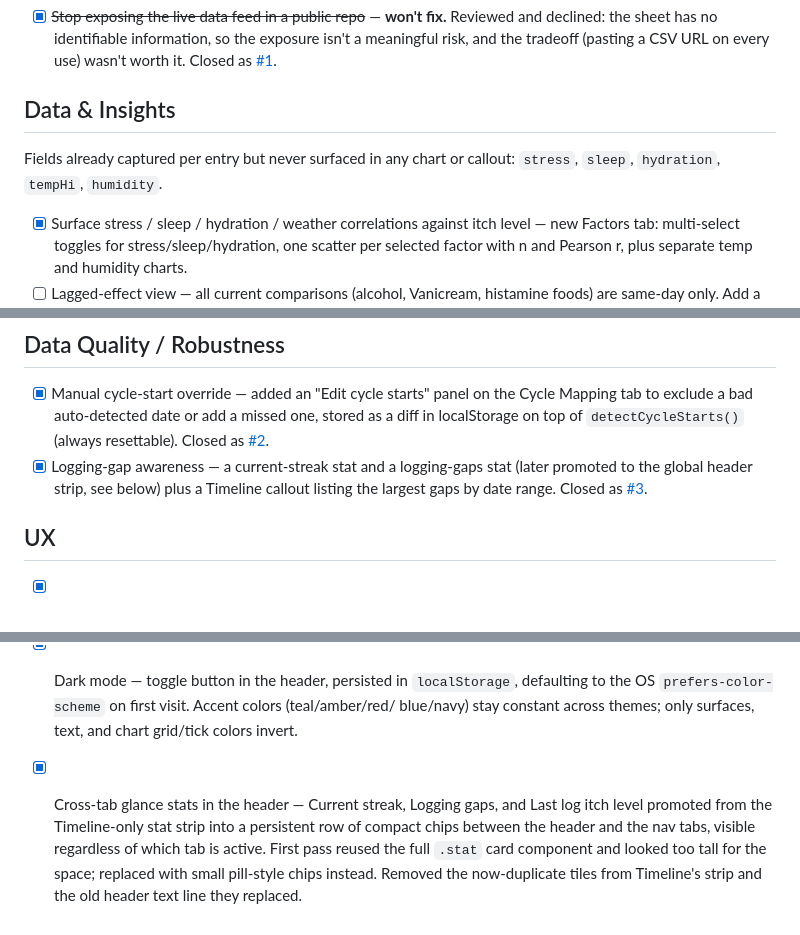
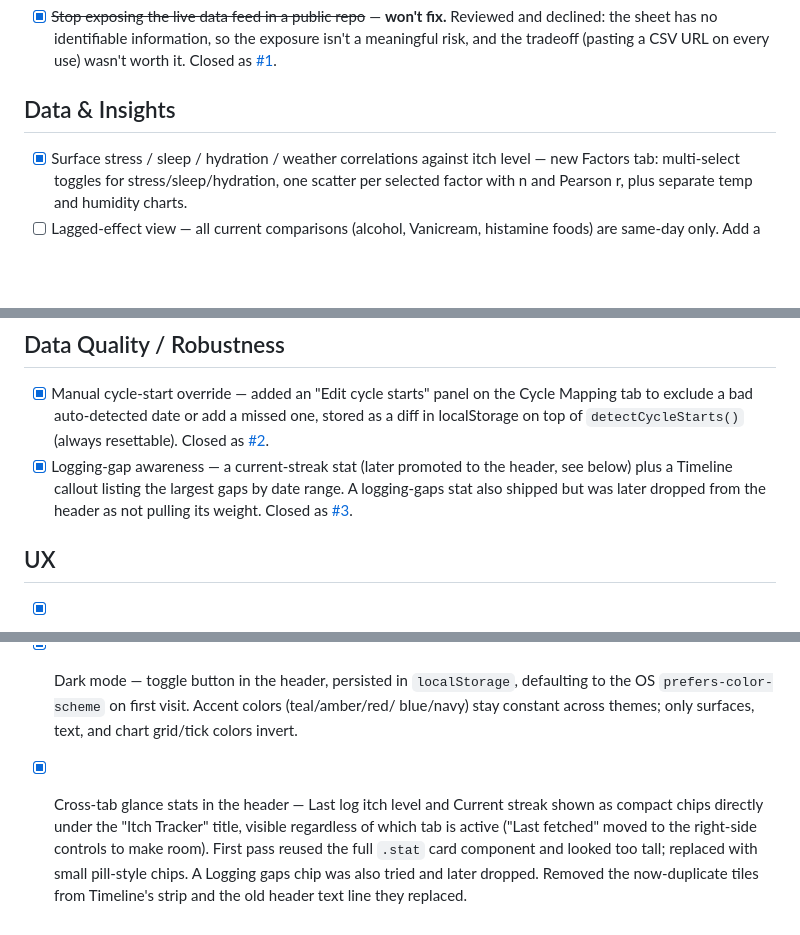
Before and after one commit to jluzier/itch-tracker, a Markdown page: BACKLOG.md, 3 parts joined by grey strips. Rendered like a GitHub page; blank space fills up the shorter version.

Commit message:
Update backlog: fix outdated header-stats and logging-gap entries
Header now shows only Last log and Streak chips under the title (gaps
chip dropped in 3a8dec2, moved in d174dad). Also remove the stale
'never surfaced' field list now covered by the Factors tab.

Co-Authored-By: Claude Opus 5.5 <noreply@anthropic.com>

```diff
--- a/BACKLOG.md
+++ b/BACKLOG.md
@@ -13,9 +13,6 @@ than opening issues for the whole backlog up front.
       it. Closed as [#1](https://github.com/jluzier/itch-tracker/issues/1).
 
 ## Data & Insights
-
-Fields already captured per entry but never surfaced in any chart or callout:
-`stress`, `sleep`, `hydration`, `tempHi`, `humidity`.
 
 - [x] Surface stress / sleep / hydration / weather correlations against itch level —
       new Factors tab: multi-select toggles for stress/sleep/hydration, one scatter per
@@ -54,9 +51,10 @@ Fields already captured per entry but never surfaced in any chart or callout:
       Mapping tab to exclude a bad auto-detected date or add a missed one, stored as a
       diff in localStorage on top of `detectCycleStarts()` (always resettable).
       Closed as [#2](https://github.com/jluzier/itch-tracker/issues/2).
-- [x] Logging-gap awareness — a current-streak stat and a logging-gaps stat (later
-      promoted to the global header strip, see below) plus a Timeline callout listing
-      the largest gaps by date range. Closed as
+- [x] Logging-gap awareness — a current-streak stat (later promoted to the header,
+      see below) plus a Timeline callout listing the largest gaps by date range. A
+      logging-gaps stat also shipped but was later dropped from the header as not
+      pulling its weight. Closed as
       [#3](https://github.com/jluzier/itch-tracker/issues/3).
 
 ## UX
@@ -70,10 +68,10 @@ Fields already captured per entry but never surfaced in any chart or callout:
       to the OS `prefers-color-scheme` on first visit. Accent colors (teal/amber/red/
       blue/navy) stay constant across themes; only surfaces, text, and chart grid/tick
       colors invert.
-- [x] Cross-tab glance stats in the header — Current streak, Logging gaps, and Last
-      log itch level promoted from the Timeline-only stat strip into a persistent row
-      of compact chips between the header and the nav tabs, visible regardless of
-      which tab is active. First pass reused the full `.stat` card component and
-      looked too tall for the space; replaced with small pill-style chips instead.
-      Removed the now-duplicate tiles from Timeline's strip and the old header text
-      line they replaced.
+- [x] Cross-tab glance stats in the header — Last log itch level and Current streak
+      shown as compact chips directly under the "Itch Tracker" title, visible
+      regardless of which tab is active ("Last fetched" moved to the right-side
+      controls to make room). First pass reused the full `.stat` card component and
+      looked too tall; replaced with small pill-style chips. A Logging gaps chip was
+      also tried and later dropped. Removed the now-duplicate tiles from Timeline's
+      strip and the old header text line they replaced.
```
